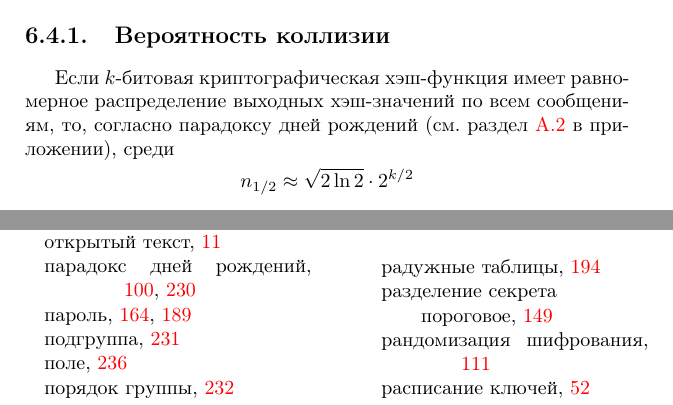
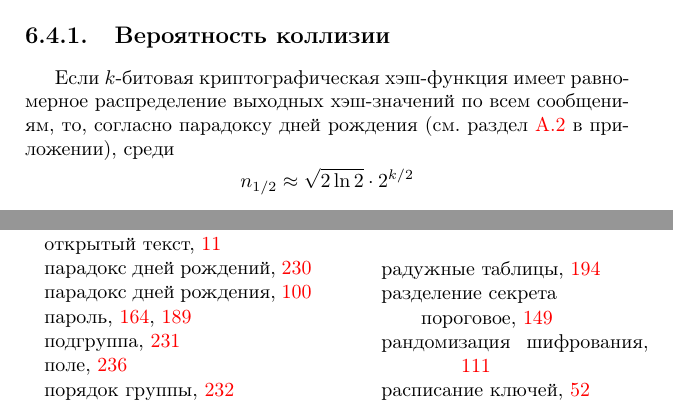
Before and after one commit to vlsergey/infosec, a LaTeX book (Information Security.tex, which reads collisions_probability.tex): two parts of pages 103 and 280 of 285, joined at a grey line, cut so that both start at the same text. Compiled offline with pdfLaTeX.

Commit message:
Update collisions_probability.tex
Исправил "Парадокс дней рождениЙ" на "Парадокс дней рождениЯ" - в таком виде этот термин используется, в частности, на Википедии

```diff
--- a/collisions_probability.tex
+++ b/collisions_probability.tex
@@ -1,7 +1,7 @@
 \subsection{Вероятность коллизии}
 \selectlanguage{russian}
 
-Если $k$-битовая криптографическая хэш-функция имеет равномерное распределение выходных хэш-значений по всем сообщениям, то, согласно парадоксу дней рождений\index{парадокс дней рождений} (см. раздел~\ref{section-birthday-padradox} в~приложении), среди
+Если $k$-битовая криптографическая хэш-функция имеет равномерное распределение выходных хэш-значений по всем сообщениям, то, согласно парадоксу дней рождения\index{парадокс дней рождения} (см. раздел~\ref{section-birthday-padradox} в~приложении), среди
     \[ n_{1/2} \approx \sqrt{2 \ln 2} \cdot 2^{k/2} \]
 случайных сообщений с вероятностью больше $0.5$ найдутся два сообщения с одинаковыми значениями хэш-функций, то есть произойдет коллизия.
 
```
